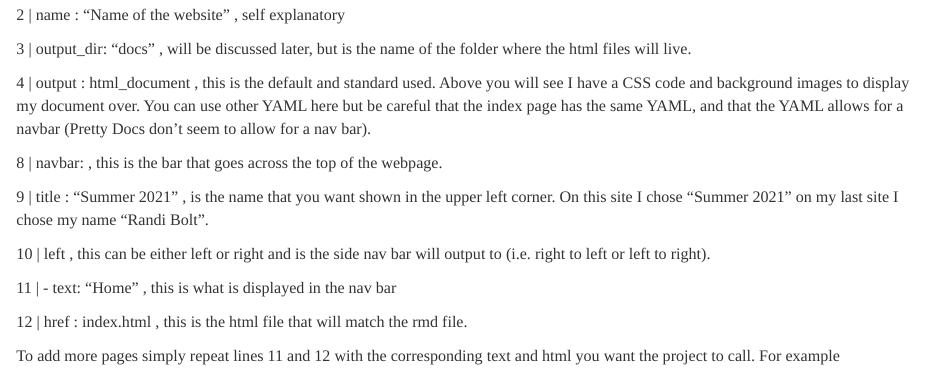
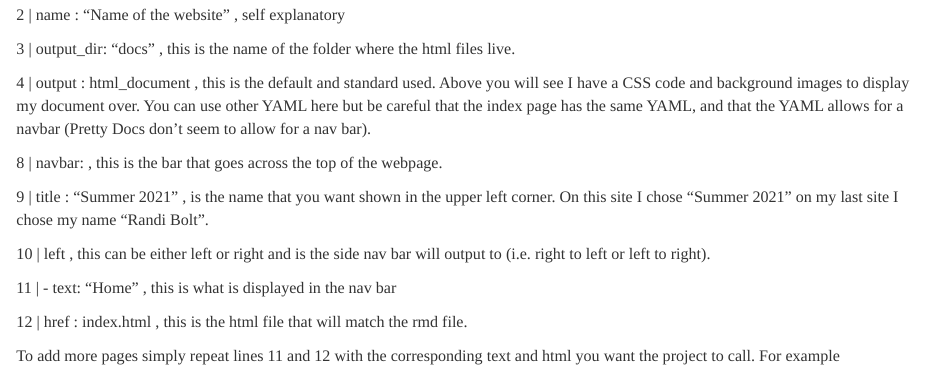
Before and after one commit to rbolt13/rsite2, an R Markdown document (rsite2.Rmd): the page in a window 1100 px wide, from 4610 px down. Rendered offline with R 4.5, knitr and Pandoc, with nearby package versions.

Commit message:
spacing fixes

```diff
--- a/rsite2.Rmd
+++ b/rsite2.Rmd
@@ -61,7 +61,7 @@ Now your studio should show your repositories name - main - RStudio at the top o
 
 2 | name : "Name of the website" , self explanatory
 
-3 | output_dir: "docs" , will be discussed later, but is the name of the folder where the html files will live.
+3 | output_dir: "docs" , this is the name of the folder where the html files live.
 
 4 | output : html_document , this is the default and standard used. Above you will see I have a CSS code and background images to display my document over. You can use other YAML here but be careful that the index page has the same YAML, and that the YAML allows for a navbar (Pretty Docs don't seem to allow for a nav bar).
 
```
Also changed, not shown: rsite2.Rmd (2 more changed lines), 1 other file.
